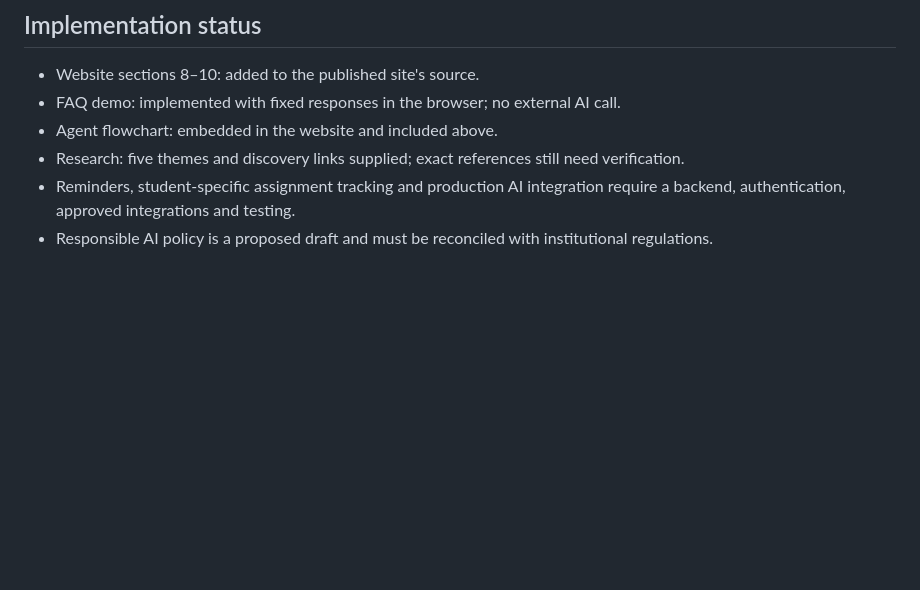
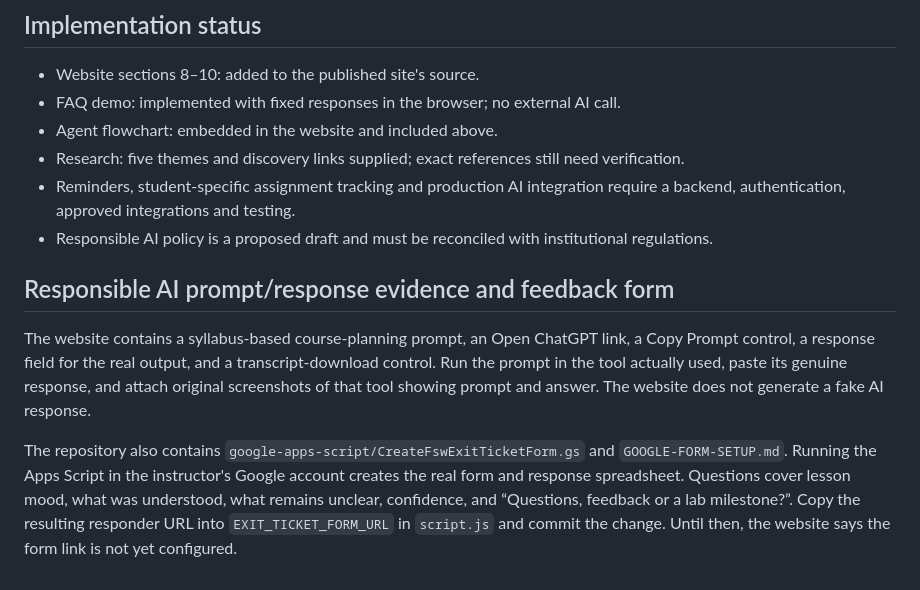
Before and after one commit to salauddingajala/Full-Stack-Web-Development-, a Markdown page: FDP-CAPSTONE-SECTIONS-8-10.md, the part around the change. Drawn GitHub-style; blank space fills up the shorter version.

Commit message:
Document genuine AI evidence and Google Form exit-ticket setup

```diff
--- a/FDP-CAPSTONE-SECTIONS-8-10.md
+++ b/FDP-CAPSTONE-SECTIONS-8-10.md
@@ -93,3 +93,10 @@ Review generated materials for syllabus fit, correctness, fairness, accessibilit
 - Research: five themes and discovery links supplied; exact references still need verification.
 - Reminders, student-specific assignment tracking and production AI integration require a backend, authentication, approved integrations and testing.
 - Responsible AI policy is a proposed draft and must be reconciled with institutional regulations.
+
+
+## Responsible AI prompt/response evidence and feedback form
+
+The website contains a syllabus-based course-planning prompt, an Open ChatGPT link, a Copy Prompt control, a response field for the real output, and a transcript-download control. Run the prompt in the tool actually used, paste its genuine response, and attach original screenshots of that tool showing prompt and answer. The website does not generate a fake AI response.
+
+The repository also contains `google-apps-script/CreateFswExitTicketForm.gs` and `GOOGLE-FORM-SETUP.md`. Running the Apps Script in the instructor's Google account creates the real form and response spreadsheet. Questions cover lesson mood, what was understood, what remains unclear, confidence, and “Questions, feedback or a lab milestone?”. Copy the resulting responder URL into `EXIT_TICKET_FORM_URL` in `script.js` and commit the change. Until then, the website says the form link is not yet configured.
```
